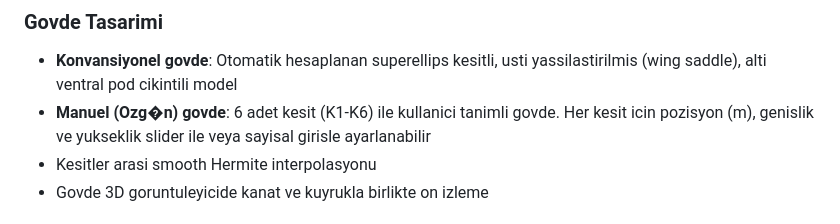
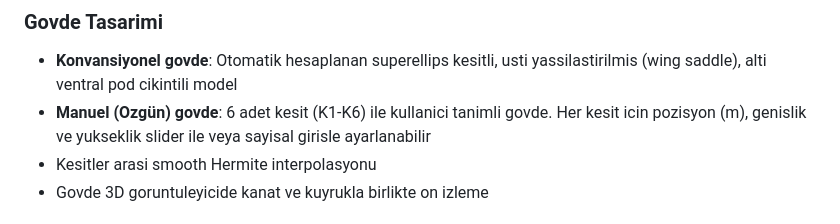
Before and after one commit to emirkalfa/zeta, a Markdown page: README.md, the part around the change. Drawn GitHub-style.

Commit message:
Fix typo in Manuel (Ozgün) govde description

```diff
--- a/README.md
+++ b/README.md
@@ -28,7 +28,7 @@ Kanat, govde ve kuyruga ait ~45 geometrik olcuyu hesaplar:
 
 ### Govde Tasarimi
 - **Konvansiyonel govde**: Otomatik hesaplanan superellips kesitli, usti yassilastirilmis (wing saddle), alti ventral pod cikintili model
-- **Manuel (Ozg�n) govde**: 6 adet kesit (K1-K6) ile kullanici tanimli govde. Her kesit icin pozisyon (m), genislik ve yukseklik slider ile veya sayisal girisle ayarlanabilir
+- **Manuel (Ozgün) govde**: 6 adet kesit (K1-K6) ile kullanici tanimli govde. Her kesit icin pozisyon (m), genislik ve yukseklik slider ile veya sayisal girisle ayarlanabilir
 - Kesitler arasi smooth Hermite interpolasyonu
 - Govde 3D goruntuleyicide kanat ve kuyrukla birlikte on izleme
 
```
